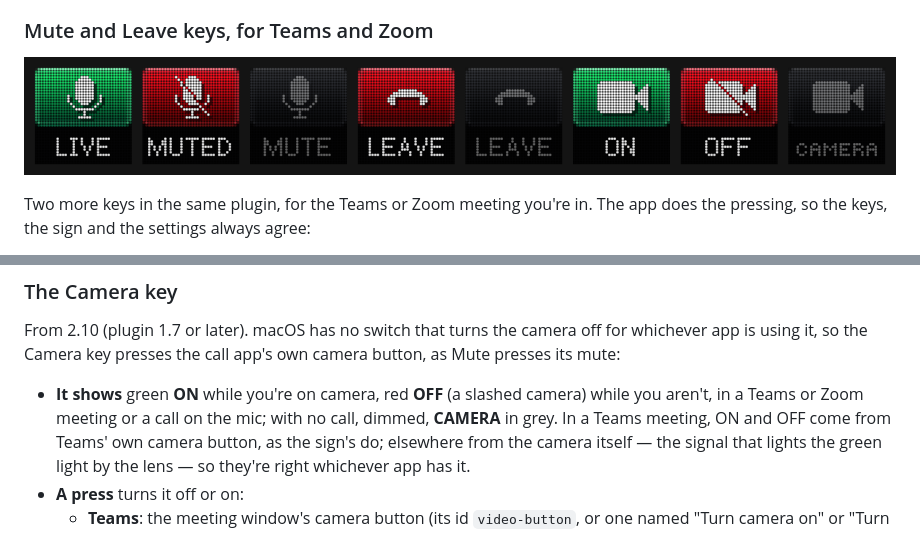
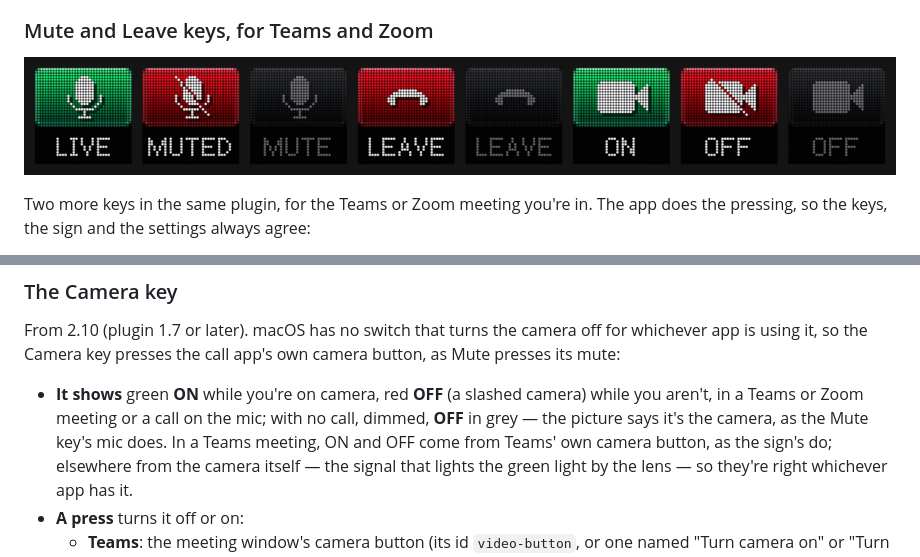
Before and after one commit to woody438/busy-bar-sign, a Markdown page: README.md, 2 parts joined by grey strips. Drawn GitHub-style; pictures changed too: docs/stream-deck-meeting-keys.png.

```diff
--- a/README.md
+++ b/README.md
@@ -474,7 +474,7 @@ node and Pillow).
 
 ### Mute and Leave keys, for Teams and Zoom
 
-![Mute, Leave and Camera keys: LIVE in green, MUTED in red, and MUTE in grey outside a meeting; LEAVE in red, and in grey outside a meeting; the camera ON in green, OFF in red with a slash, and CAMERA in grey with no call](docs/stream-deck-meeting-keys.png)
+![Mute, Leave and Camera keys: LIVE in green, MUTED in red, and MUTE in grey outside a meeting; LEAVE in red, and in grey outside a meeting; the camera ON in green, OFF in red with a slash, and OFF in grey with no call](docs/stream-deck-meeting-keys.png)
 
 Two more keys in the same plugin, for the Teams or Zoom meeting you're in.
 The app does the pressing, so the keys, the sign and the settings always
@@ -576,7 +576,8 @@ own camera button, as Mute presses its mute:
 
 - **It shows** green **ON** while you're on camera, red **OFF** (a slashed
   camera) while you aren't, in a Teams or Zoom meeting or a call on the mic;
-  with no call, dimmed, **CAMERA** in grey. In a Teams meeting, ON and OFF
+  with no call, dimmed, **OFF** in grey — the picture says it's the camera, as
+  the Mute key's mic does. In a Teams meeting, ON and OFF
   come from Teams' own camera button, as the sign's do; elsewhere from the
   camera itself — the signal that lights the green light by the lens — so
   they're right whichever app has it.
```
Also changed, not shown: 6 other files.
